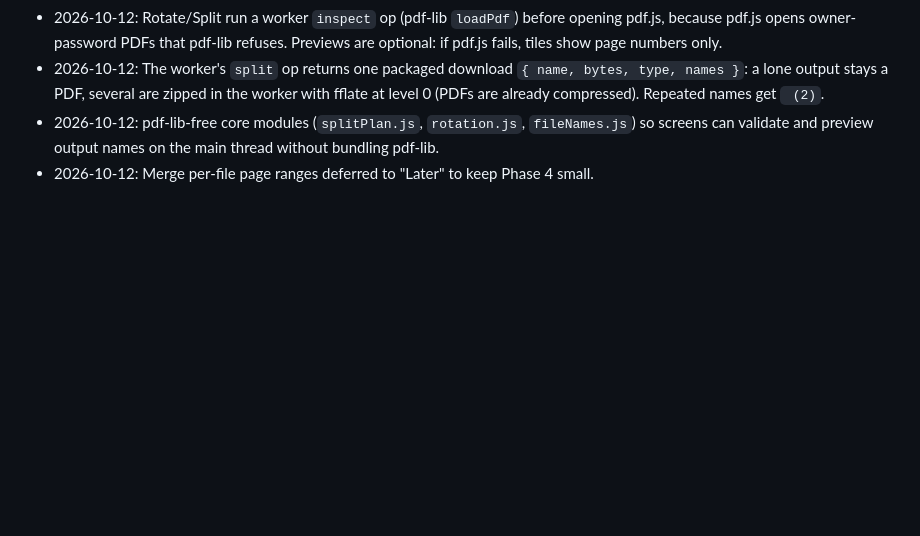
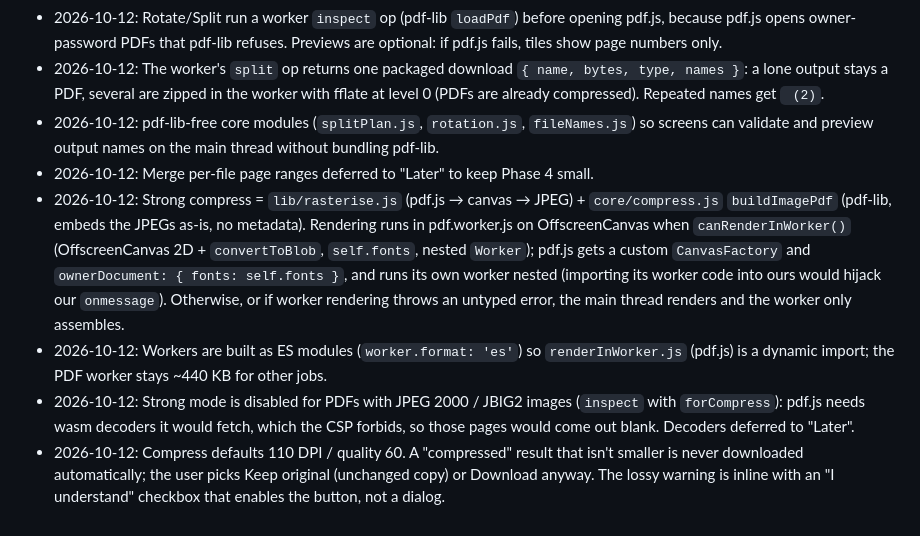
Before and after one commit to Alexman39/PDF-Toolkit, a Markdown page: CLAUDE.md, the part around the change. Rendered like a GitHub page; blank space fills up the shorter version.

```diff
--- a/CLAUDE.md
+++ b/CLAUDE.md
@@ -155,3 +155,7 @@ npm run lint
 - 2026-10-12: The worker's `split` op returns one packaged download `{ name, bytes, type, names }`: a lone output stays a PDF, several are zipped in the worker with fflate at level 0 (PDFs are already compressed). Repeated names get ` (2)`.
 - 2026-10-12: pdf-lib-free core modules (`splitPlan.js`, `rotation.js`, `fileNames.js`) so screens can validate and preview output names on the main thread without bundling pdf-lib.
 - 2026-10-12: Merge per-file page ranges deferred to "Later" to keep Phase 4 small.
+- 2026-10-12: Strong compress = `lib/rasterise.js` (pdf.js → canvas → JPEG) + `core/compress.js` `buildImagePdf` (pdf-lib, embeds the JPEGs as-is, no metadata). Rendering runs in pdf.worker.js on OffscreenCanvas when `canRenderInWorker()` (OffscreenCanvas 2D + `convertToBlob`, `self.fonts`, nested `Worker`); pdf.js gets a custom `CanvasFactory` and `ownerDocument: { fonts: self.fonts }`, and runs its own worker nested (importing its worker code into ours would hijack our `onmessage`). Otherwise, or if worker rendering throws an untyped error, the main thread renders and the worker only assembles.
+- 2026-10-12: Workers are built as ES modules (`worker.format: 'es'`) so `renderInWorker.js` (pdf.js) is a dynamic import; the PDF worker stays ~440 KB for other jobs.
+- 2026-10-12: Strong mode is disabled for PDFs with JPEG 2000 / JBIG2 images (`inspect` with `forCompress`): pdf.js needs wasm decoders it would fetch, which the CSP forbids, so those pages would come out blank. Decoders deferred to "Later".
+- 2026-10-12: Compress defaults 110 DPI / quality 60. A "compressed" result that isn't smaller is never downloaded automatically; the user picks Keep original (unchanged copy) or Download anyway. The lossy warning is inline with an "I understand" checkbox that enables the button, not a dialog.
```
Also changed, not shown: ROADMAP.md (+5 -3 lines).
